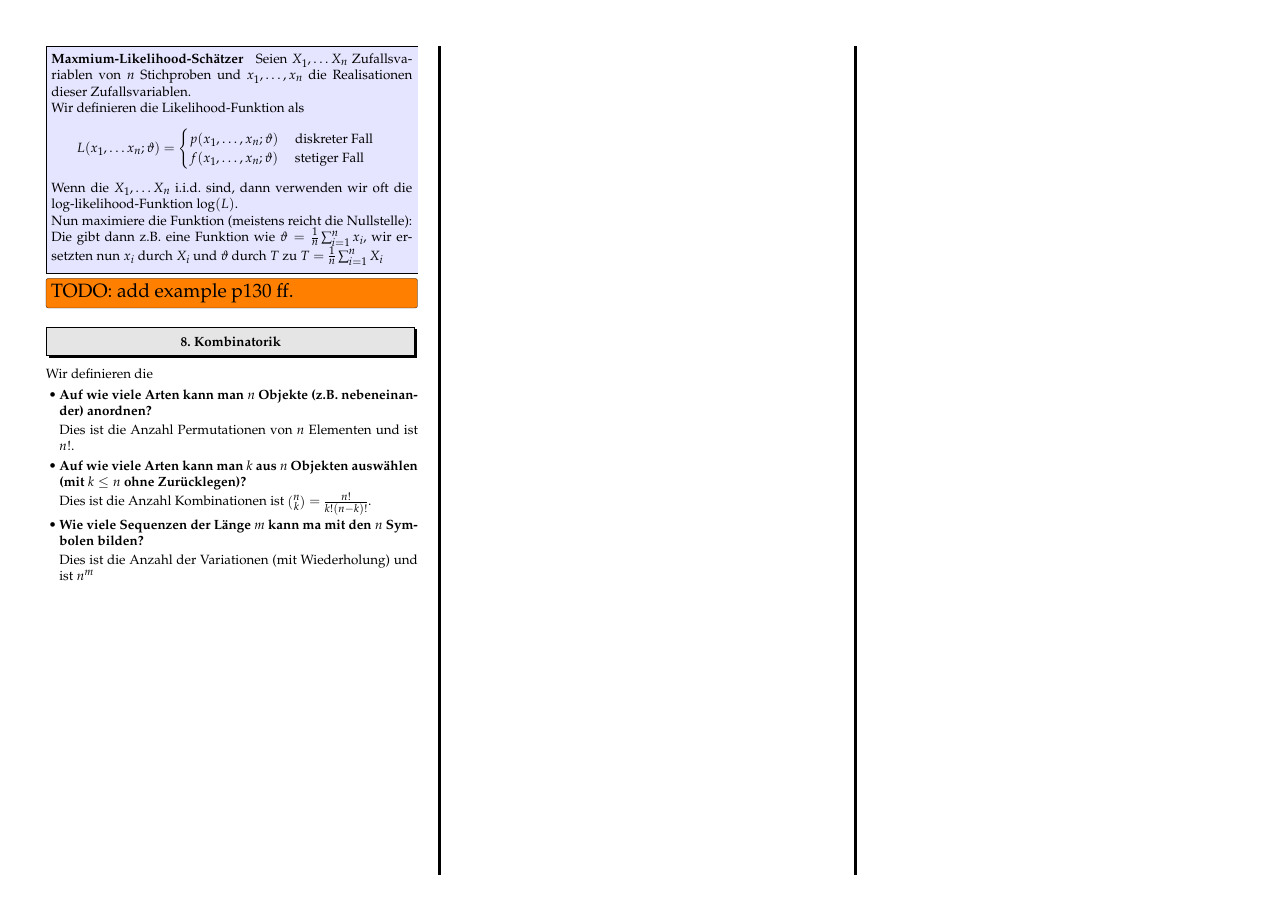
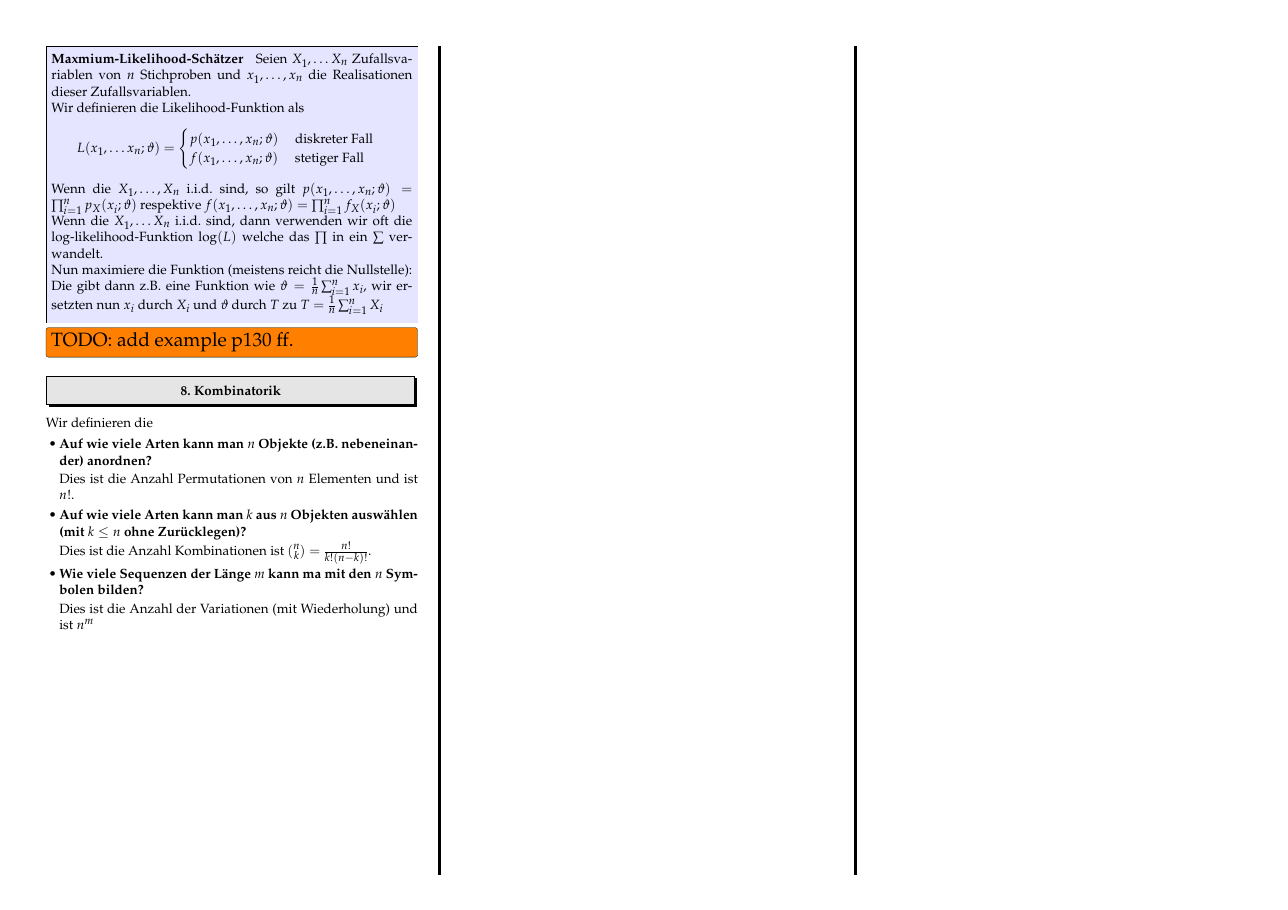
Before and after one commit to davidrzs/WahrscheinichkeitUndStatistikZusammenfassung, a LaTeX poster (summary/ws.tex): page 6 of 10. Compiled offline with pdfLaTeX.

Commit message:
small modification

```diff
--- a/summary/ws.tex
+++ b/summary/ws.tex
@@ -1031,7 +1031,10 @@ Wir definieren die Likelihood-Funktion als
 	f(x_1,\ldots,x_n;\vartheta) \quad \text{ stetiger Fall}\\
 	\end{cases}
 \end{align*}
-Wenn die $X_1,\ldots X_n$ i.i.d. sind, dann verwenden wir oft die log-likelihood-Funktion $\log(L)$.
+
+Wenn die $X_1,\ldots,X_n$ i.i.d. sind, so gilt $p(x_1,\ldots,x_n;\vartheta) = \prod_{i=1}^{n}p_X(x_i;\vartheta)$ respektive $f(x_1,\ldots,x_n;\vartheta) = \prod_{i=1}^{n}f_X(x_i;\vartheta)$
+
+Wenn die $X_1,\ldots X_n$ i.i.d. sind, dann verwenden wir oft die log-likelihood-Funktion $\log(L)$ welche das $\prod$ in ein $\sum$ verwandelt.
 
 Nun maximiere die Funktion (meistens reicht die Nullstelle): Die gibt dann z.B. eine Funktion wie $\vartheta = \frac{1}{n}\sum_{i=1}^{n}x_i$, wir ersetzten nun $x_i$ durch $X_i$ und $\vartheta$ durch $T$ zu $T = \frac{1}{n}\sum_{i=1}^{n}X_i$
 \end{method}
```
